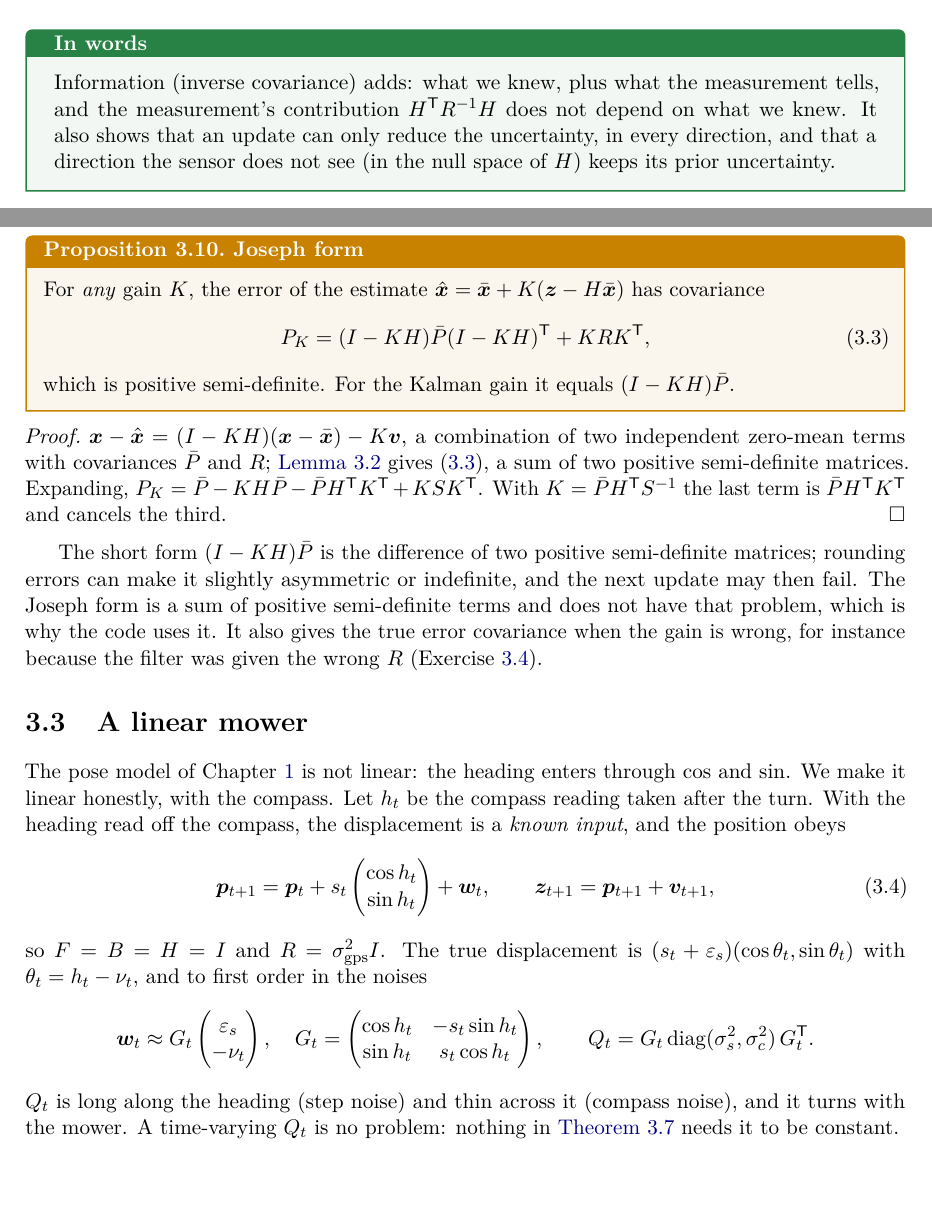
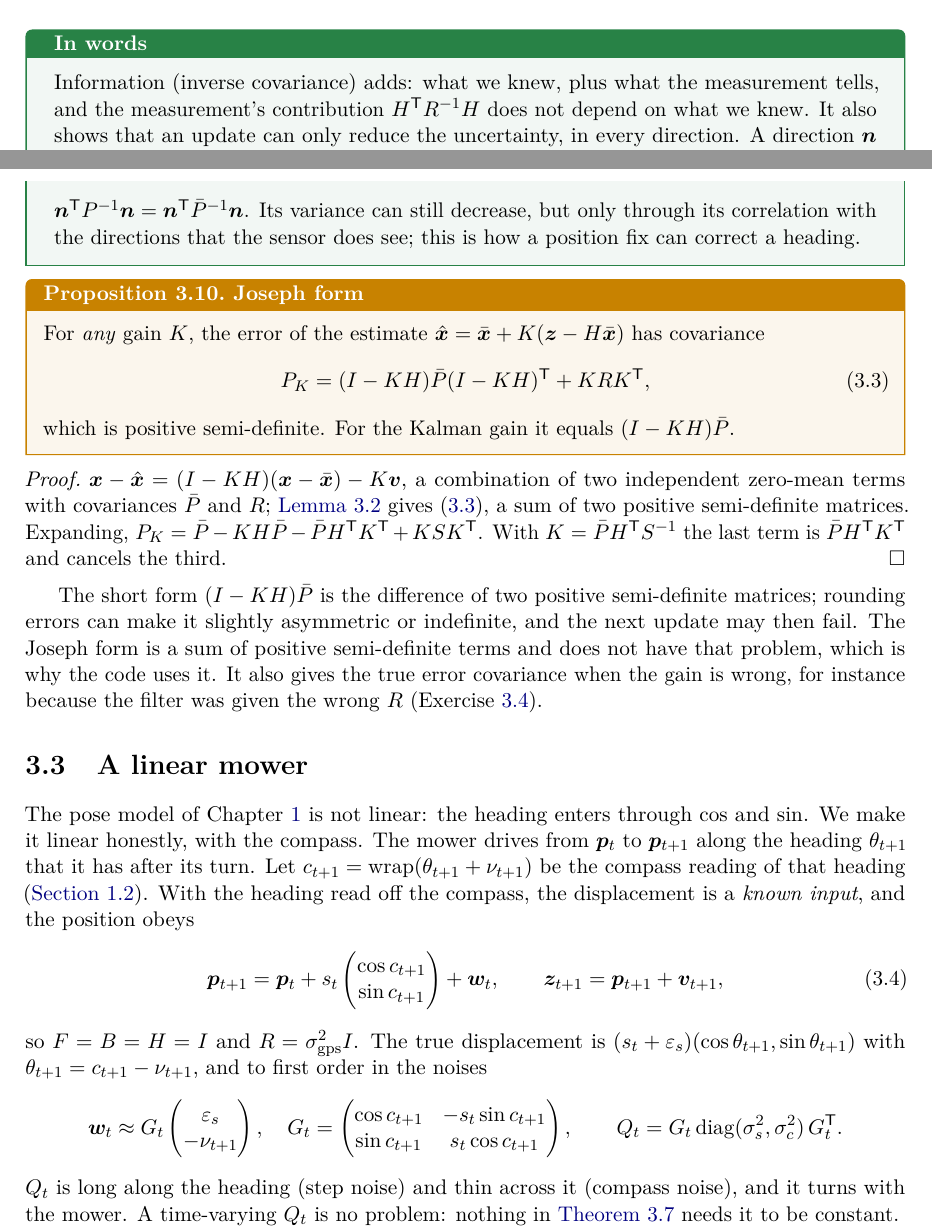
Before and after one commit to CL-BZH/Bayesian_Filters, a LaTeX thesis (book/main.tex, which reads book/chapters/03-kalman.tex): two parts of pages 34 and 35 of 77 before the commit and two parts of pages 34 and 35 of 78 after it, joined at a grey line, cut so that both start at the same text, the shorter picture padded with empty space. Compiled offline with pdfLaTeX.

Commit message:
Book: proofreading corrections (angle with the heading, compass notation, unseen directions, d-separation wording)

```diff
--- a/book/chapters/03-kalman.tex
+++ b/book/chapters/03-kalman.tex
@@ -270,8 +270,12 @@ S^{-1}=K$.
 Information (inverse covariance) adds: what we knew, plus what the
 measurement tells, and the measurement's contribution $H\T R^{-1}H$ does
 not depend on what we knew. It also shows that an update can only reduce
-the uncertainty, in every direction, and that a direction the sensor does
-not see (in the null space of $H$) keeps its prior uncertainty.
+the uncertainty, in every direction. A direction $\vect n$ that the sensor
+does not see ($H\vect n=\vect0$) receives no information from the
+measurement itself: $\vect n\T P^{-1}\vect n=\vect n\T\bar P^{-1}\vect n$.
+Its variance can still decrease, but only through its correlation with the
+directions that the sensor does see; this is how a position fix can
+correct a heading.
 \end{inwords}
 
 \begin{proposition}{Joseph form}{joseph}
@@ -304,20 +308,22 @@ gain is wrong, for instance because the filter was given the wrong $R$
 
 The pose model of Chapter~\ref{ch:statespace} is not linear: the heading
 enters through $\cos$ and $\sin$. We make it linear honestly, with the
-compass. Let $h_t$ be the compass reading taken after the turn. With the
-heading read off the compass, the displacement is a \emph{known input},
-and the position obeys
+compass. The mower drives from $\p_t$ to $\p_{t+1}$ along the heading
+$\theta_{t+1}$ that it has after its turn. Let
+$c_{t+1}=\wrap(\theta_{t+1}+\nu_{t+1})$ be the compass reading of that
+heading (\cref{sec:sensors}). With the heading read off the compass, the
+displacement is a \emph{known input}, and the position obeys
 \begin{equation}\label{eq:linmower}
-  \p_{t+1}=\p_t+s_t\begin{pmatrix}\cos h_t\\\sin h_t\end{pmatrix}+\w_t,
-  \qquad\z_{t+1}=\p_{t+1}+\vv_{t+1},
+  \p_{t+1}=\p_t+s_t\begin{pmatrix}\cos c_{t+1}\\\sin c_{t+1}\end{pmatrix}
+  +\w_t,\qquad\z_{t+1}=\p_{t+1}+\vv_{t+1},
 \end{equation}
 so $F=B=H=I$ and $R=\sigma_{\mathrm{gps}}^2I$. The true displacement is
-$(s_t+\varepsilon_s)(\cos\theta_t,\sin\theta_t)$ with
-$\theta_t=h_t-\nu_t$, and to first order in the noises
+$(s_t+\varepsilon_s)(\cos\theta_{t+1},\sin\theta_{t+1})$ with
+$\theta_{t+1}=c_{t+1}-\nu_{t+1}$, and to first order in the noises
 \[
-  \w_t\approx G_t\begin{pmatrix}\varepsilon_s\\-\nu_t\end{pmatrix},\quad
-  G_t=\begin{pmatrix}\cos h_t&-s_t\sin h_t\\\sin h_t&s_t\cos h_t
-  \end{pmatrix},\qquad
+  \w_t\approx G_t\begin{pmatrix}\varepsilon_s\\-\nu_{t+1}\end{pmatrix},\quad
+  G_t=\begin{pmatrix}\cos c_{t+1}&-s_t\sin c_{t+1}\\
+  \sin c_{t+1}&s_t\cos c_{t+1}\end{pmatrix},\qquad
   Q_t=G_t\diag(\sigma_s^2,\sigma_c^2)\,G_t\T .
 \]
 $Q_t$ is long along the heading (step noise) and thin across it (compass
```
Also changed, not shown: book/chapters/00-preface.tex (+2 -1 lines), book/chapters/01-state-space.tex (+9 -4 lines), book/chapters/02-bayes-filter.tex (+4 -3 lines), book/chapters/05-ukf.tex (+5 -2 lines), book/chapters/C-bayesnet.tex (+6 -5 lines), book/chapters/03-kalman.tex (2 more changed lines), 1 other file.
